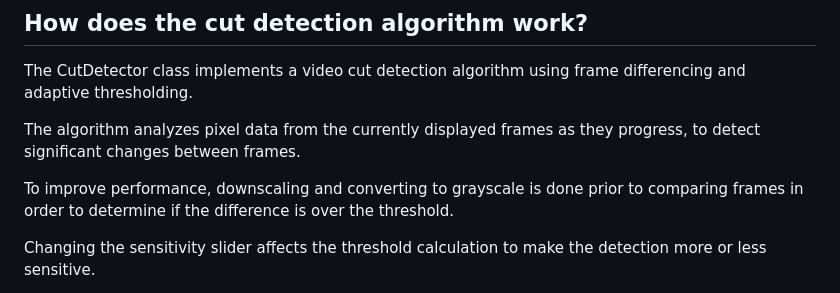
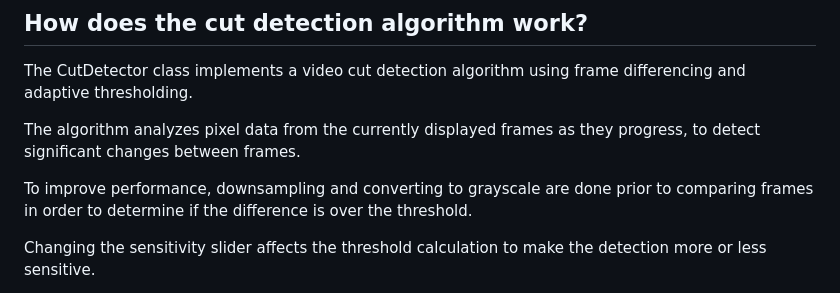
Before and after one commit to geoff604/video-cut-detection, a Markdown page: README.md, the part around the change. GitHub-like rendering.

```diff
--- a/README.md
+++ b/README.md
@@ -40,7 +40,7 @@ The CutDetector class implements a video cut detection algorithm using frame dif
 
 The algorithm analyzes pixel data from the currently displayed frames as they progress, to detect significant changes between frames.
 
-To improve performance, downscaling and converting to grayscale is done prior to comparing frames in order to
+To improve performance, downsampling and converting to grayscale are done prior to comparing frames in order to
 determine if the difference is over the threshold.
 
 Changing the sensitivity slider affects the threshold calculation to make the detection more or less sensitive.
```
